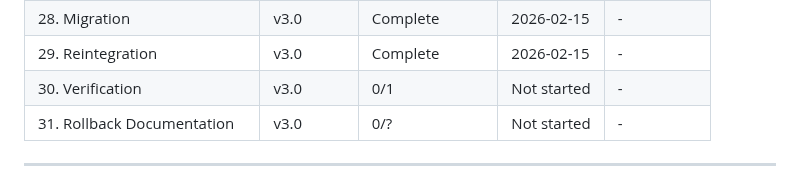
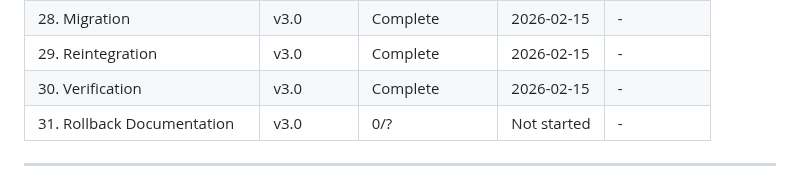
Before and after one commit to sleicht/chezmoi, a Markdown page: .planning/ROADMAP.md, the part around the change. GitHub-like rendering.

Commit message:
docs(phase-30): complete phase execution

```diff
--- a/.planning/ROADMAP.md
+++ b/.planning/ROADMAP.md
@@ -202,7 +202,7 @@ Plans:
 | 27. Bootstrap | v3.0 | 1/1 | Complete | 2026-02-15 |
 | 28. Migration | v3.0 | Complete    | 2026-02-15 | - |
 | 29. Reintegration | v3.0 | Complete    | 2026-02-15 | - |
-| 30. Verification | v3.0 | 0/1 | Not started | - |
+| 30. Verification | v3.0 | Complete    | 2026-02-15 | - |
 | 31. Rollback Documentation | v3.0 | 0/? | Not started | - |
 
 ---
```
Also changed, not shown: 1 other file.
